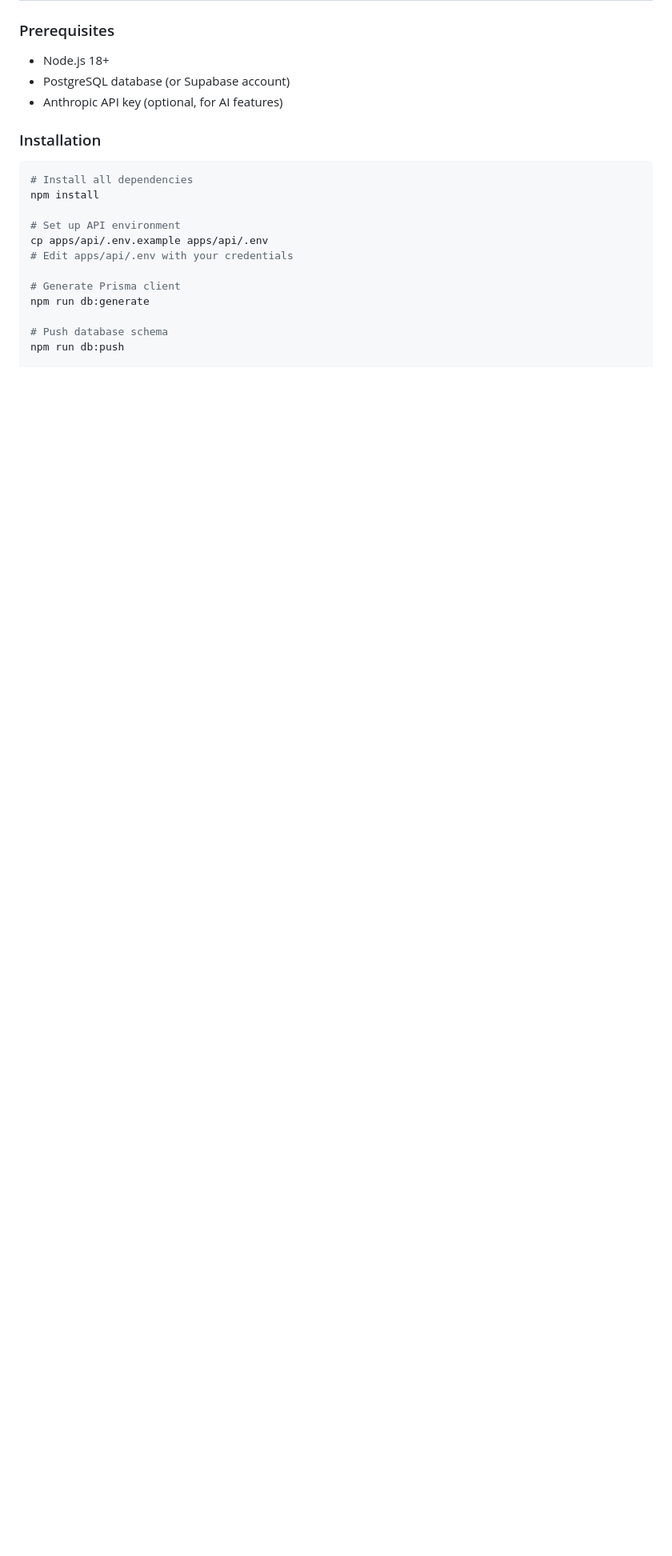
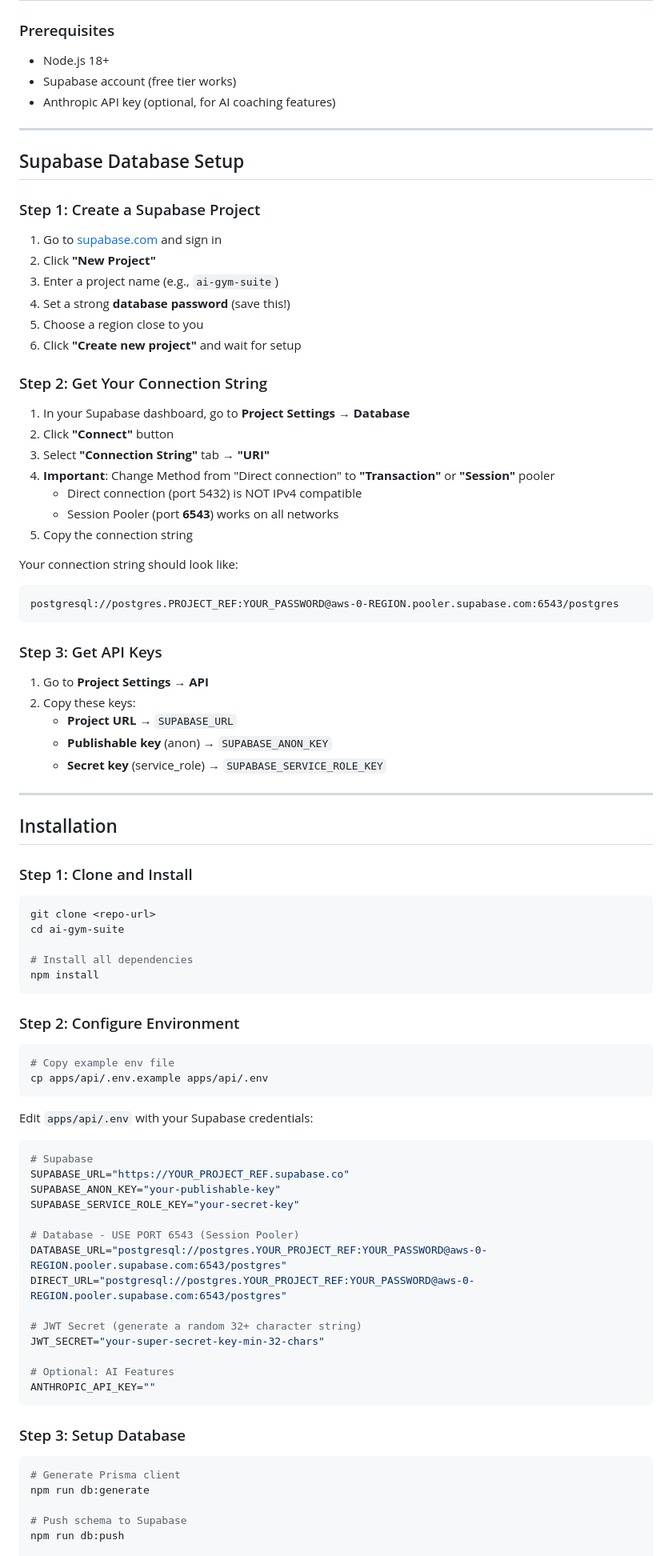
Before and after one commit to eth-jashan/ai-gym-suite, a Markdown page: README.md, the part around one of its changes. Shown at 80% size. Rendered like a GitHub page; blank space fills up the shorter version.

Commit message:
docs: Add comprehensive Supabase setup and troubleshooting guide

````diff
--- a/README.md
+++ b/README.md
@@ -34,22 +34,91 @@ ai-gym-suite/
 ### Prerequisites
 
 - Node.js 18+
-- PostgreSQL database (or Supabase account)
-- Anthropic API key (optional, for AI features)
+- Supabase account (free tier works)
+- Anthropic API key (optional, for AI coaching features)
 
-### Installation
+---
+
+## Supabase Database Setup
+
+### Step 1: Create a Supabase Project
+
+1. Go to [supabase.com](https://supabase.com) and sign in
+2. Click **"New Project"**
+3. Enter a project name (e.g., `ai-gym-suite`)
+4. Set a strong **database password** (save this!)
+5. Choose a region close to you
+6. Click **"Create new project"** and wait for setup
+
+### Step 2: Get Your Connection String
+
+1. In your Supabase dashboard, go to **Project Settings** → **Database**
+2. Click **"Connect"** button
+3. Select **"Connection String"** tab → **"URI"**
+4. **Important**: Change Method from "Direct connection" to **"Transaction"** or **"Session"** pooler
+   - Direct connection (port 5432) is NOT IPv4 compatible
+   - Session Pooler (port **6543**) works on all networks
+5. Copy the connection string
+
+Your connection string should look like:
+```
+postgresql://postgres.PROJECT_REF:YOUR_PASSWORD@aws-0-REGION.pooler.supabase.com:6543/postgres
+```
+
+### Step 3: Get API Keys
+
+1. Go to **Project Settings** → **API**
+2. Copy these keys:
+   - **Project URL** → `SUPABASE_URL`
+   - **Publishable key** (anon) → `SUPABASE_ANON_KEY`
+   - **Secret key** (service_role) → `SUPABASE_SERVICE_ROLE_KEY`
+
+---
+
+## Installation
+
+### Step 1: Clone and Install
 
 ```bash
+git clone <repo-url>
+cd ai-gym-suite
+
 # Install all dependencies
 npm install
+```
 
-# Set up API environment
+### Step 2: Configure Environment
+
+```bash
+# Copy example env file
 cp apps/api/.env.example apps/api/.env
-# Edit apps/api/.env with your credentials
+```
 
+Edit `apps/api/.env` with your Supabase credentials:
+
+```env
+# Supabase
+SUPABASE_URL="https://YOUR_PROJECT_REF.supabase.co"
+SUPABASE_ANON_KEY="your-publishable-key"
+SUPABASE_SERVICE_ROLE_KEY="your-secret-key"
+
+# Database - USE PORT 6543 (Session Pooler)
+DATABASE_URL="postgresql://postgres.YOUR_PROJECT_REF:YOUR_PASSWORD@aws-0-REGION.pooler.supabase.com:6543/postgres"
+DIRECT_URL="postgresql://postgres.YOUR_PROJECT_REF:YOUR_PASSWORD@aws-0-REGION.pooler.supabase.com:6543/postgres"
+
+# JWT Secret (generate a random 32+ character string)
+JWT_SECRET="your-super-secret-key-min-32-chars"
+
+# Optional: AI Features
+ANTHROPIC_API_KEY=""
+```
+
+### Step 3: Setup Database
+
+```bash
 # Generate Prisma client
 npm run db:generate
 
-# Push database schema
+# Push schema to Supabase
 npm run db:push
 
````
Also changed, not shown: other parts of README.md (+46 -2 lines).
